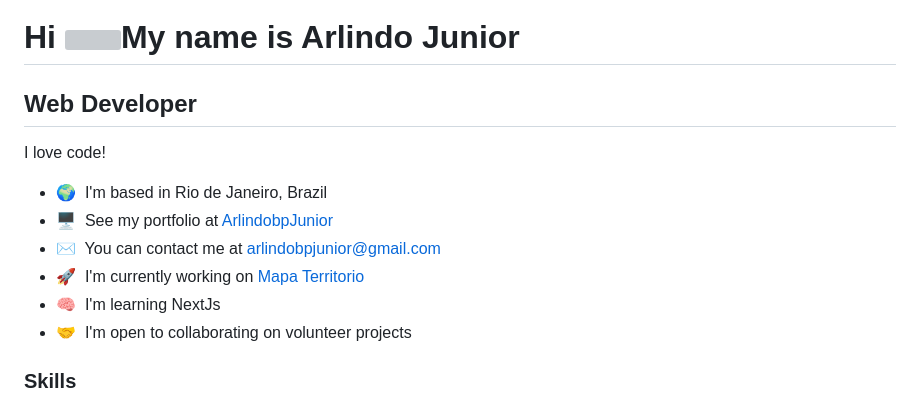
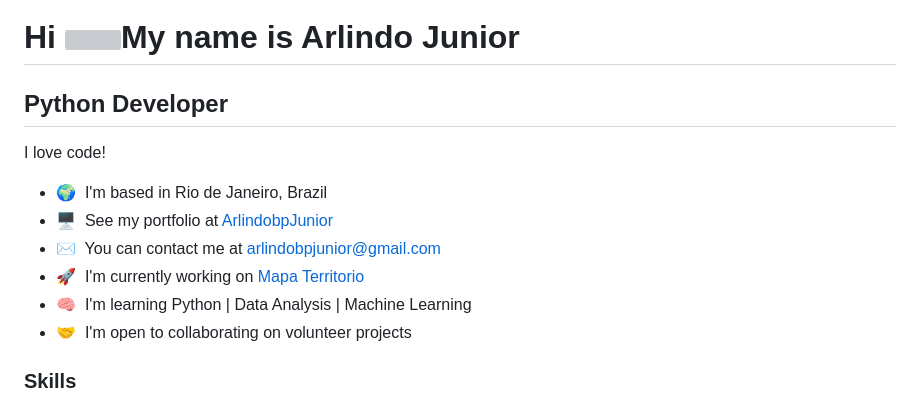
Before and after one commit to ArlindobpJunior/ArlindobpJunior, a Markdown page: README.md, the part around the change. GitHub-like rendering; grey boxes are pictures that could not be loaded.

```diff
--- a/README.md
+++ b/README.md
@@ -1,7 +1,7 @@
 Hi ![](https://user-images.githubusercontent.com/18350557/176309783-0785949b-9127-417c-8b55-ab5a4333674e.gif)My name is Arlindo Junior
 ======================================================================================================================================
 
-Web Developer
+Python Developer
 -------------
 
 I love code!
@@ -10,7 +10,7 @@ I love code!
 * 🖥️  See my portfolio at [ArlindobpJunior](http://arlindobpjunior.github.io/ArlindobpJunior/)
 * ✉️  You can contact me at [arlindobpjunior@gmail.com](mailto:arlindobpjunior@gmail.com)
 * 🚀  I'm currently working on [Mapa Territorio](http://github.com/ArlindobpJunior/territorio)
-* 🧠  I'm learning NextJs
+* 🧠  I'm learning Python | Data Analysis | Machine Learning
 * 🤝  I'm open to collaborating on volunteer projects
 
 ### Skills
```
